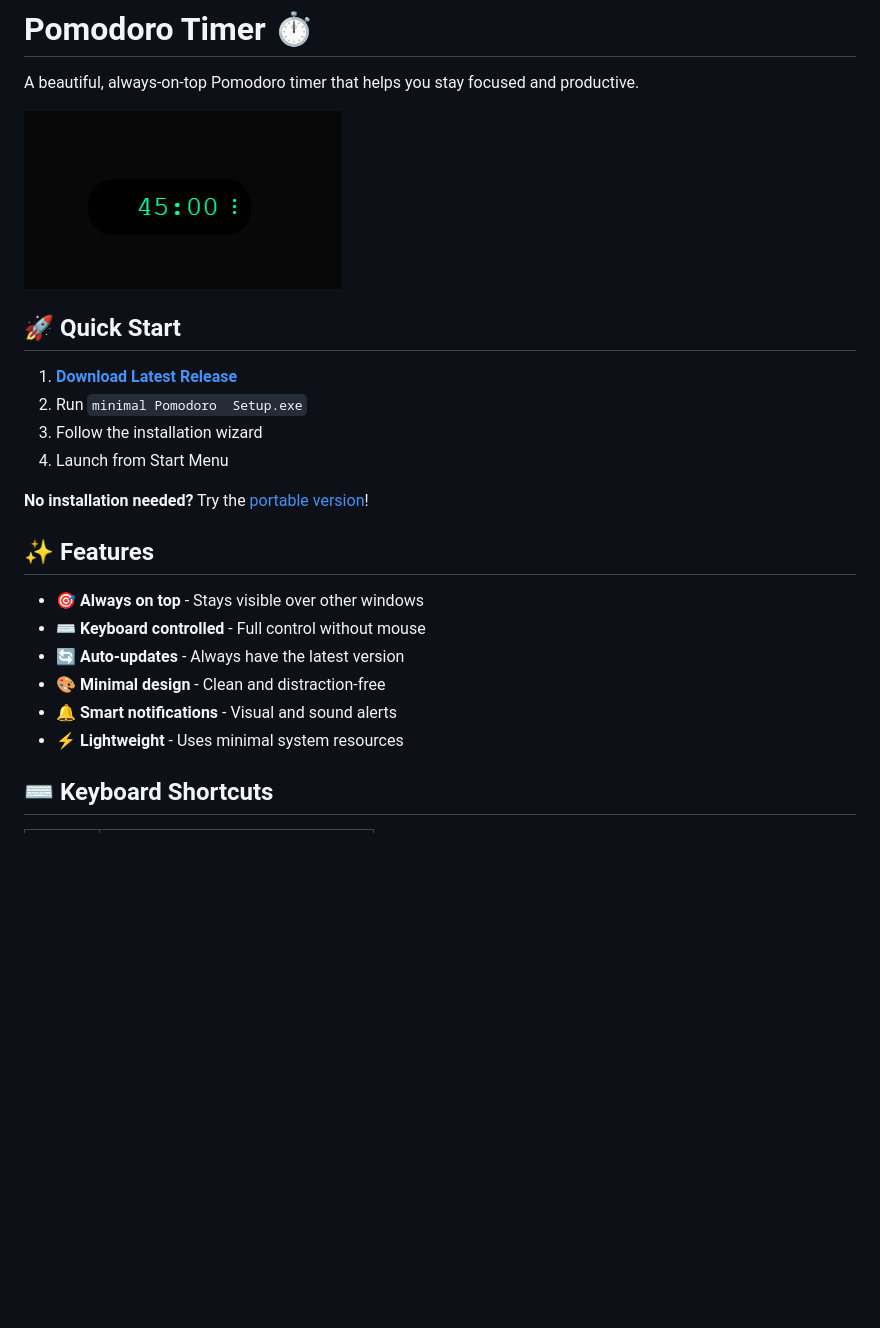
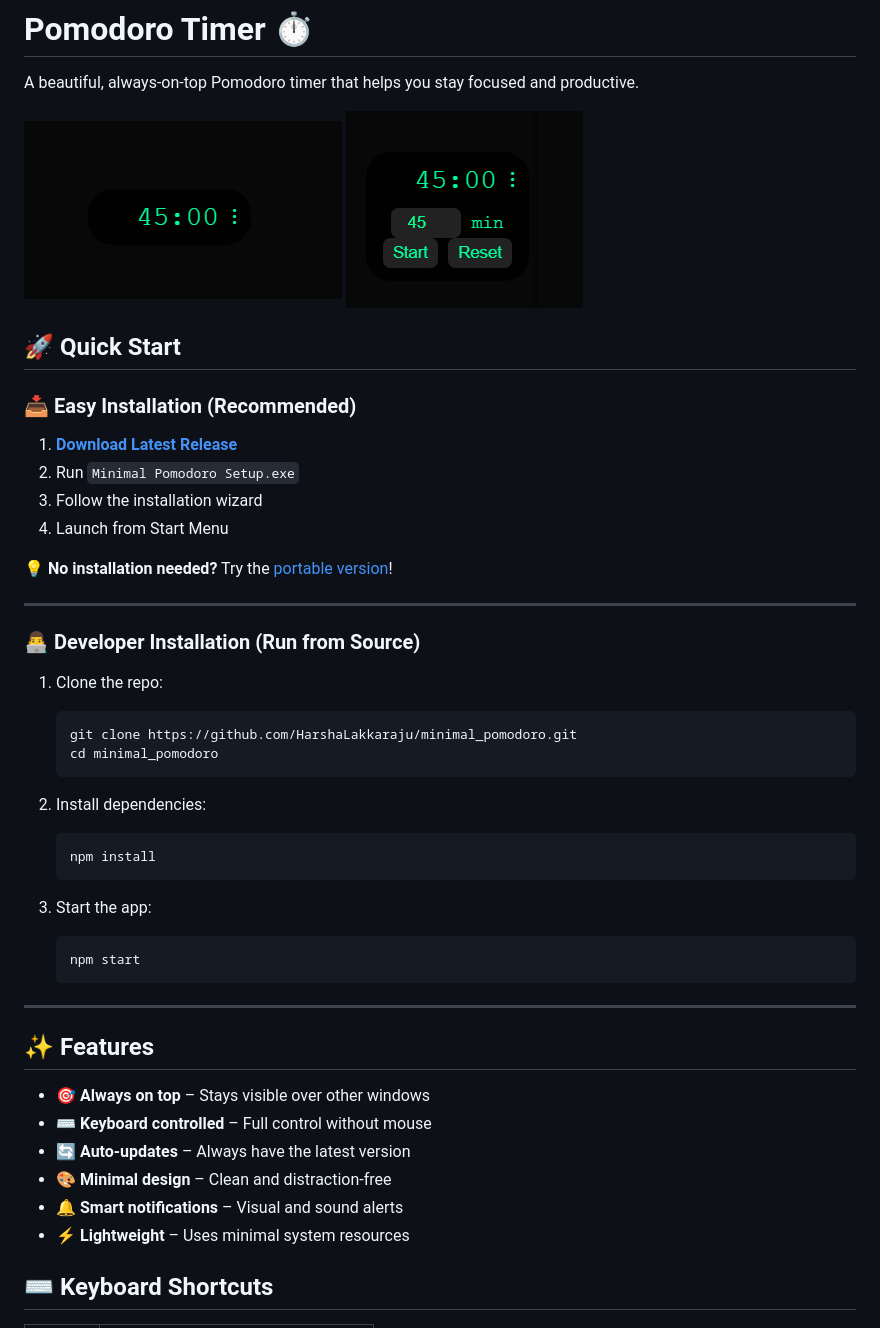
Before and after one commit to HarshaLakkaraju/minimal_pomodoro, a Markdown page: README.md, the part around the change. GitHub-like rendering; pictures changed too: assets/Screenshot_2.png (added); blank space fills up the shorter version.

Commit message:
adding screenshot and changing readme

````diff
--- a/README.md
+++ b/README.md
@@ -3,24 +3,57 @@
 A beautiful, always-on-top Pomodoro timer that helps you stay focused and productive.
 
 ![Screenshot](assets/Screenshot.png)
+![Screenshot](assets/Screenshot_2.png)
+
 
 ## 🚀 Quick Start
 
+### 📥 Easy Installation (Recommended)
+
 1. **[Download Latest Release](https://github.com/HarshaLakkaraju/minimal_pomodoro/releases)**
-2. Run `minimal Pomodoro  Setup.exe`
+2. Run `Minimal Pomodoro Setup.exe`
 3. Follow the installation wizard
 4. Launch from Start Menu
 
-**No installation needed?** Try the [portable version](https://github.com/HarshaLakkaraju/minimal_pomodoro/releases)!
+💡 **No installation needed?** Try the [portable version](https://github.com/HarshaLakkaraju/minimal_pomodoro/releases)!
+
+---
+
+### 👨‍💻 Developer Installation (Run from Source)
+
+1. Clone the repo:
+
+   ```bash
+   git clone https://github.com/HarshaLakkaraju/minimal_pomodoro.git
+   cd minimal_pomodoro
+   ```
+
+2. Install dependencies:
+
+   ```bash
+   npm install
+   ```
+
+3. Start the app:
+
+   ```bash
+   npm start
+   ```
+
+---
+
 
 ## ✨ Features
 
-- 🎯 **Always on top** - Stays visible over other windows
-- ⌨️ **Keyboard controlled** - Full control without mouse
-- 🔄 **Auto-updates** - Always have the latest version
-- 🎨 **Minimal design** - Clean and distraction-free
-- 🔔 **Smart notifications** - Visual and sound alerts
-- ⚡ **Lightweight** - Uses minimal system resources
+* 🎯 **Always on top** – Stays visible over other windows
+* ⌨️ **Keyboard controlled** – Full control without mouse
+* 🔄 **Auto-updates** – Always have the latest version
+* 🎨 **Minimal design** – Clean and distraction-free
+* 🔔 **Smart notifications** – Visual and sound alerts
+* ⚡ **Lightweight** – Uses minimal system resources
+
+
+
 
 ## ⌨️ Keyboard Shortcuts
 
````
